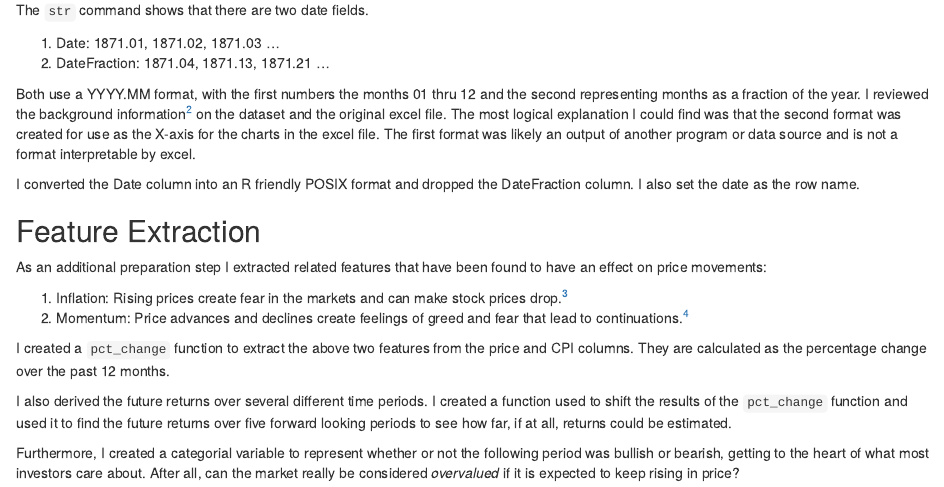
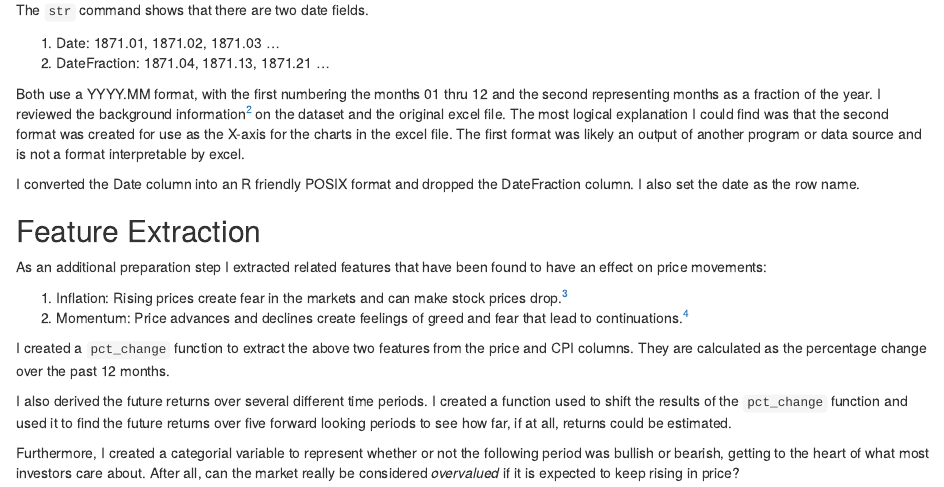
Before and after one commit to shawnemhe/udacity-data-analyst, an R Markdown document (p4/StockMarketValuation.rmd): the page in a window 1100 px wide, from 510 px down. Rendered offline with R 4.5, knitr and Pandoc, with nearby package versions.

Commit message:
Minor edits

```diff
--- a/p4/StockMarketValuation.rmd
+++ b/p4/StockMarketValuation.rmd
@@ -42,7 +42,7 @@ The `str` command shows that there are two date fields.
 1. Date: `r cape$Date[1:3]` ...
 2. DateFraction: `r cape$DateFraction[1:3]` ...
 
-Both use a YYYY.MM format, with the first numbers the months 01 thru 12 and the
+Both use a YYYY.MM format, with the first numbering the months 01 thru 12 and the
 second representing months as a fraction of the year. I reviewed the
 background information[^2] on the dataset and the original excel file. The most
 logical explanation I could find was that the second format was created for use
```
Also changed, not shown: p4/StockMarketValuation.rmd (2 more changed lines).
